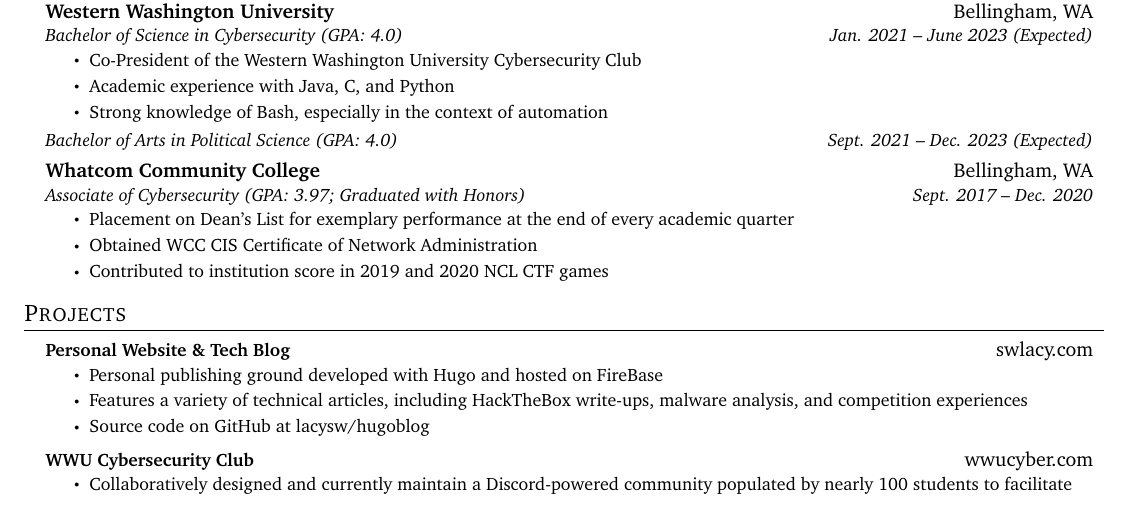
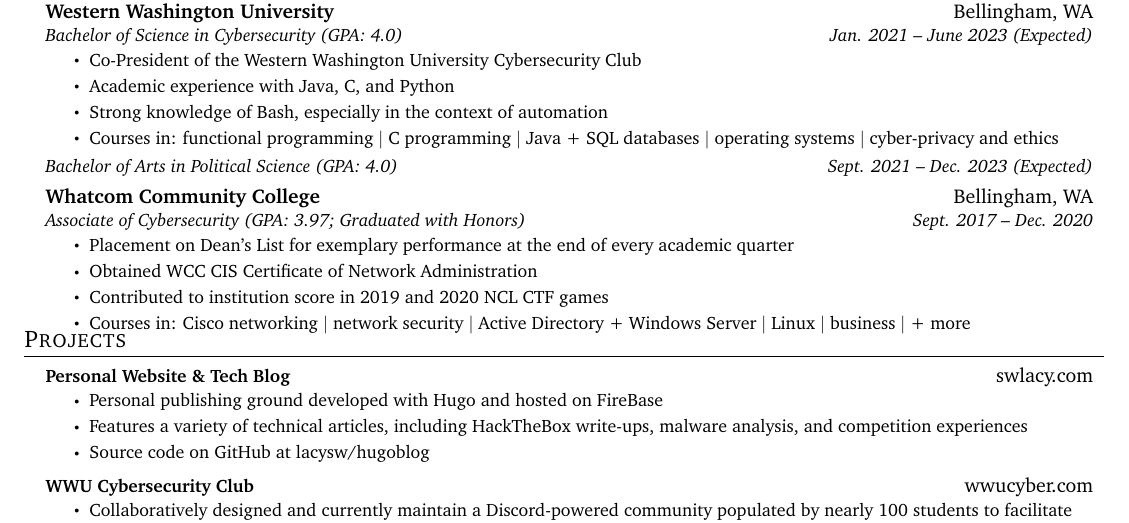
Before and after one commit to swlacy/resume, a LaTeX CV (resume.tex): part of the page, cut so that both start at the same text. Compiled offline with pdfLaTeX.

Commit message:
Update resume.tex

```diff
--- a/resume.tex
+++ b/resume.tex
@@ -159,7 +159,8 @@
       \resumeItemListStart
         \resumeItem{Co-President of the Western Washington University Cybersecurity Club}
         \resumeItem{Academic experience with Java, C, and Python}
-        \resumeItem{Strong knowledge of Bash, especially in the context of automation}\vspace{-13pt}
+        \resumeItem{Strong knowledge of Bash, especially in the context of automation}
+        \resumeItem{Courses in: functional programming $|$ C programming $|$ Java + SQL databases $|$ operating systems $|$ cyber-privacy and ethics}\vspace{-13pt}
       \resumeItemListEnd
 
     \resumeSubheading
@@ -172,6 +173,7 @@
         \resumeItem{Placement on Dean's List for exemplary performance at the end of every academic quarter}
         \resumeItem{Obtained WCC CIS Certificate of Network Administration}
         \resumeItem{Contributed to institution score in 2019 and 2020 NCL CTF games}
+        \resumeItem{Courses in: Cisco networking $|$ network security $|$ Active Directory + Windows Server $|$ Linux $|$ business $|$ + more}\vspace{-13pt}
       \resumeItemListEnd
   \resumeSubHeadingListEnd
 
```
